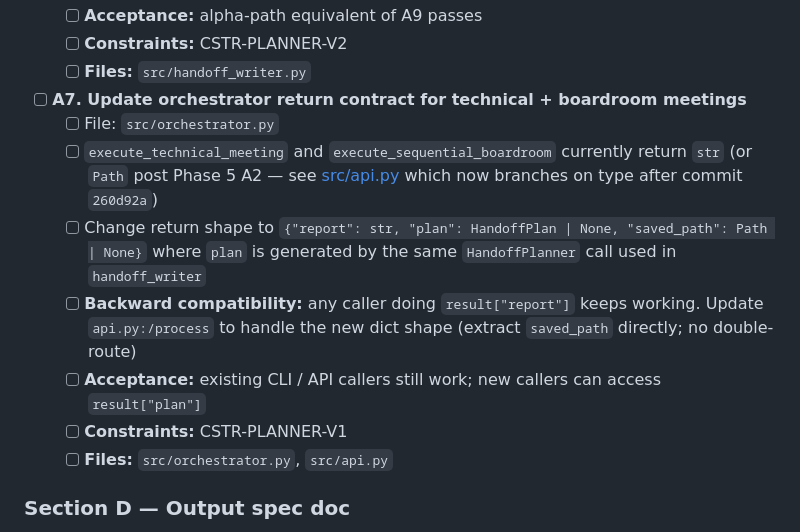
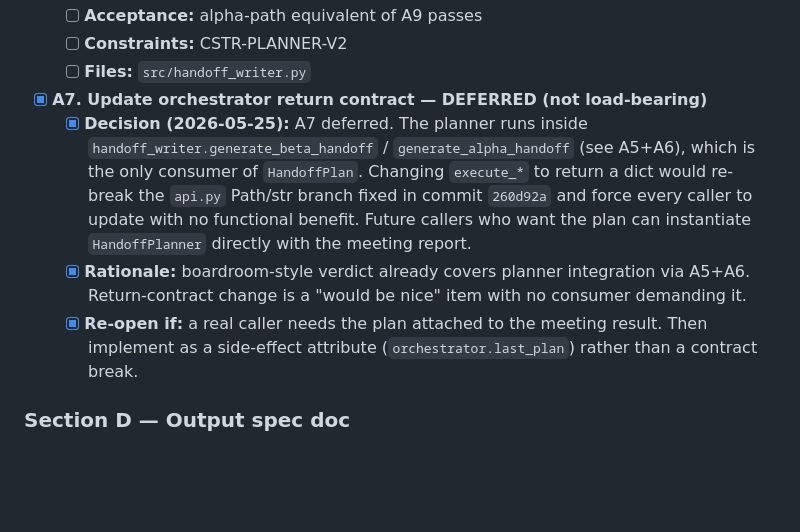
Before and after one commit to Oranneg-debug/cognitive-os, a Markdown page: dev/handoffs/ARCH-20260524-011510-5DFB393F_BETA_HANDOFF.md, the part around the change. GitHub-like rendering; blank space fills up the shorter version.

Commit message:
docs(ARCH-5DFB393F A8): HANDOFF_PLANNER_OUTPUT_SPEC + mark A7 deferred

```diff
--- a/dev/handoffs/ARCH-20260524-011510-5DFB393F_BETA_HANDOFF.md
+++ b/dev/handoffs/ARCH-20260524-011510-5DFB393F_BETA_HANDOFF.md
@@ -190,14 +190,10 @@ PLANNER FAILED, FALLBACK ACTIVE: [short reason]. Tasks extracted via legacy rege
    - [ ] **Constraints:** CSTR-PLANNER-V2
    - [ ] **Files:** `src/handoff_writer.py`
 
-- [ ] **A7. Update orchestrator return contract for technical + boardroom meetings**
-   - [ ] File: `src/orchestrator.py`
-   - [ ] `execute_technical_meeting` and `execute_sequential_boardroom` currently return `str` (or `Path` post Phase 5 A2 — see [src/api.py](../../src/api.py) which now branches on type after commit `260d92a`)
-   - [ ] Change return shape to `{"report": str, "plan": HandoffPlan | None, "saved_path": Path | None}` where `plan` is generated by the same `HandoffPlanner` call used in `handoff_writer`
-   - [ ] **Backward compatibility:** any caller doing `result["report"]` keeps working. Update `api.py:/process` to handle the new dict shape (extract `saved_path` directly; no double-route)
-   - [ ] **Acceptance:** existing CLI / API callers still work; new callers can access `result["plan"]`
-   - [ ] **Constraints:** CSTR-PLANNER-V1
-   - [ ] **Files:** `src/orchestrator.py`, `src/api.py`
+- [x] **A7. Update orchestrator return contract — DEFERRED (not load-bearing)**
+   - [x] **Decision (2026-05-25):** A7 deferred. The planner runs inside `handoff_writer.generate_beta_handoff` / `generate_alpha_handoff` (see A5+A6), which is the only consumer of `HandoffPlan`. Changing `execute_*` to return a dict would re-break the `api.py` Path/str branch fixed in commit `260d92a` and force every caller to update with no functional benefit. Future callers who want the plan can instantiate `HandoffPlanner` directly with the meeting report.
+   - [x] **Rationale:** boardroom-style verdict already covers planner integration via A5+A6. Return-contract change is a "would be nice" item with no consumer demanding it.
+   - [x] **Re-open if:** a real caller needs the plan attached to the meeting result. Then implement as a side-effect attribute (`orchestrator.last_plan`) rather than a contract break.
 
 ### Section D — Output spec doc
 
```
Also changed, not shown: docs/HANDOFF_PLANNER_OUTPUT_SPEC.md (added, +340 -0 lines).
